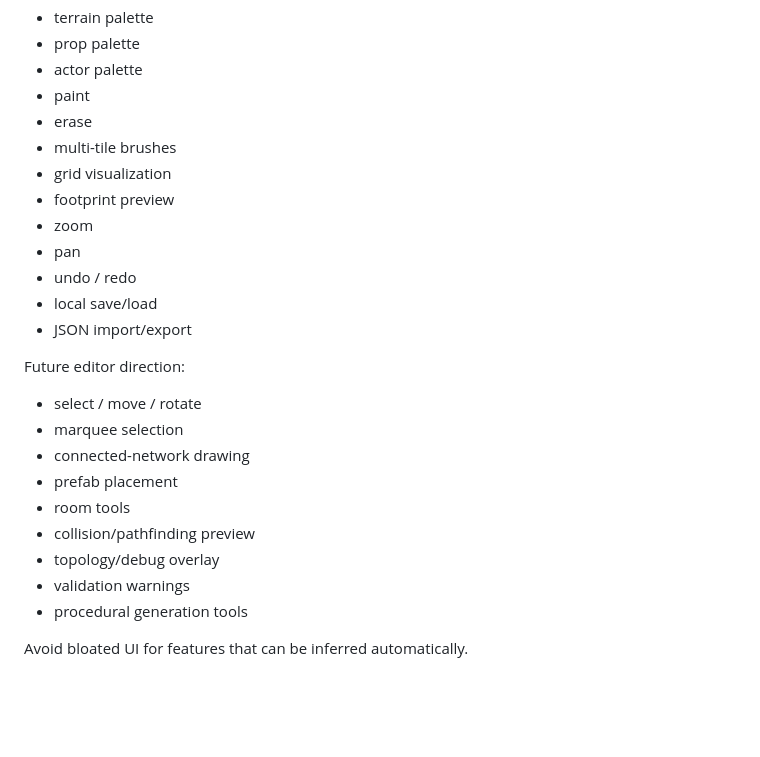
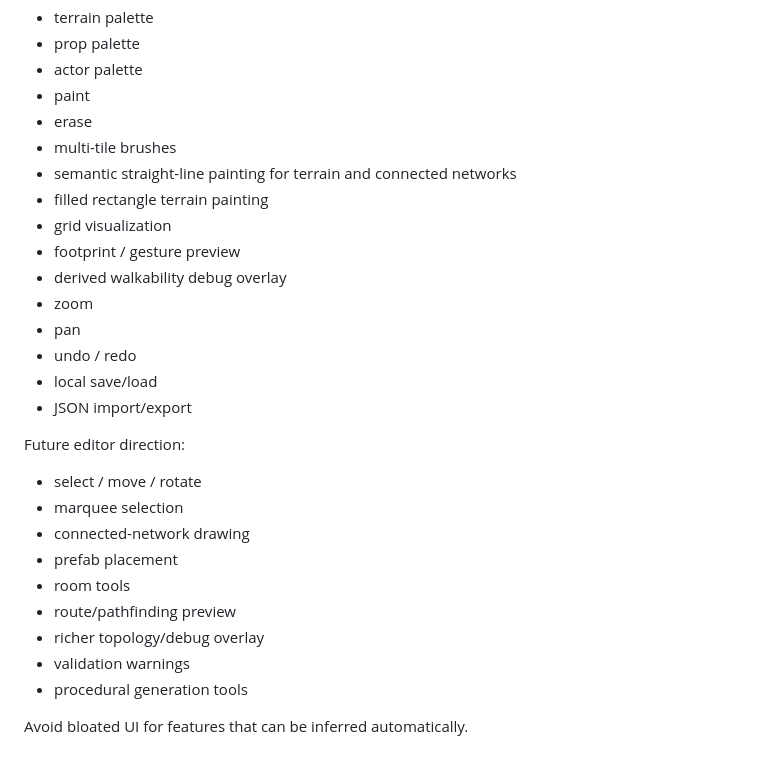
Before and after one commit to sgallouet/Retro2DMap, a Markdown page: REQUIREMENTS.md, the part around the change. Rendered like a GitHub page; blank space fills up the shorter version.

Commit message:
docs: keep editor requirements aligned with current capabilities

```diff
--- a/REQUIREMENTS.md
+++ b/REQUIREMENTS.md
@@ -254,8 +254,11 @@ Core editor capabilities:
 - paint
 - erase
 - multi-tile brushes
+- semantic straight-line painting for terrain and connected networks
+- filled rectangle terrain painting
 - grid visualization
-- footprint preview
+- footprint / gesture preview
+- derived walkability debug overlay
 - zoom
 - pan
 - undo / redo
@@ -269,8 +272,8 @@ Future editor direction:
 - connected-network drawing
 - prefab placement
 - room tools
-- collision/pathfinding preview
-- topology/debug overlay
+- route/pathfinding preview
+- richer topology/debug overlay
 - validation warnings
 - procedural generation tools
 
```
